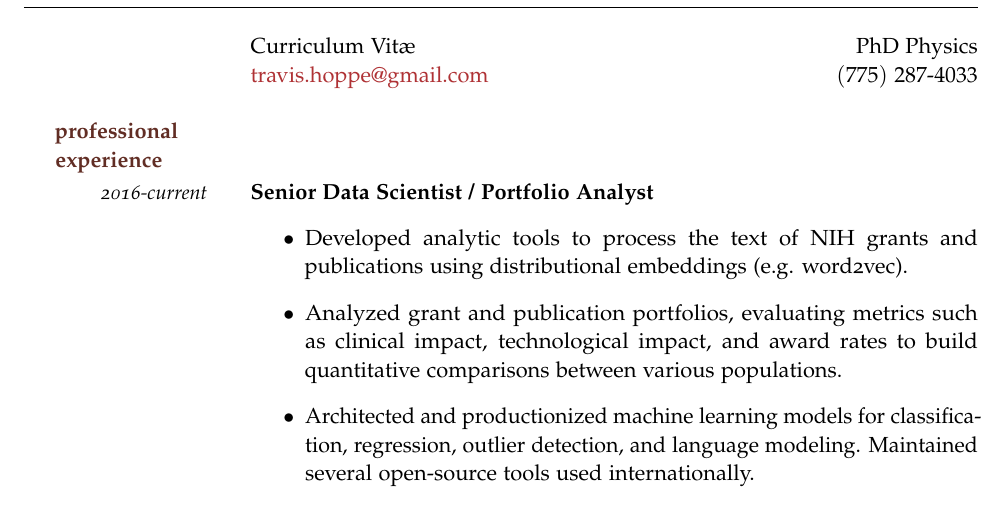
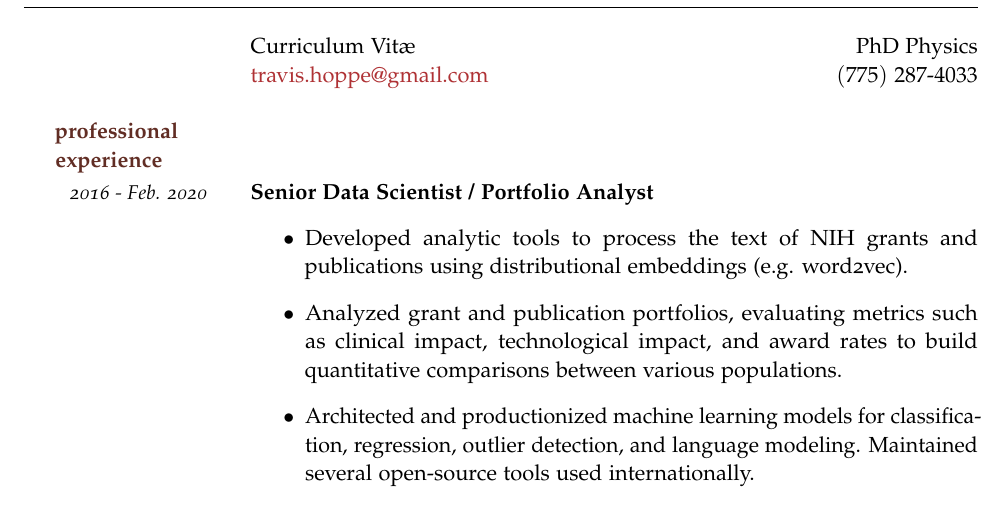
Before and after one commit to thoppe/personal_cv, a LaTeX CV (tex/Travis_Hoppe_CV.tex): part of page 1 of 4, cut so that both start at the same text. The pictures show the PDF file tex/pdf/Travis_Hoppe_CV.pdf that the author committed with the source.

Commit message:
Update ending date

```diff
--- a/tex/Travis_Hoppe_CV.tex
+++ b/tex/Travis_Hoppe_CV.tex
@@ -22,7 +22,7 @@
   \SectionHead{Professional Experience}
 
   \WorkExperience
-{2016-current}
+{2016 - Feb. 2020}
 {Senior Data Scientist / Portfolio Analyst}
 {
   \begin{itemize}
```
Also changed, not shown: tex/pdf/Travis_Hoppe_CV.pdf.
